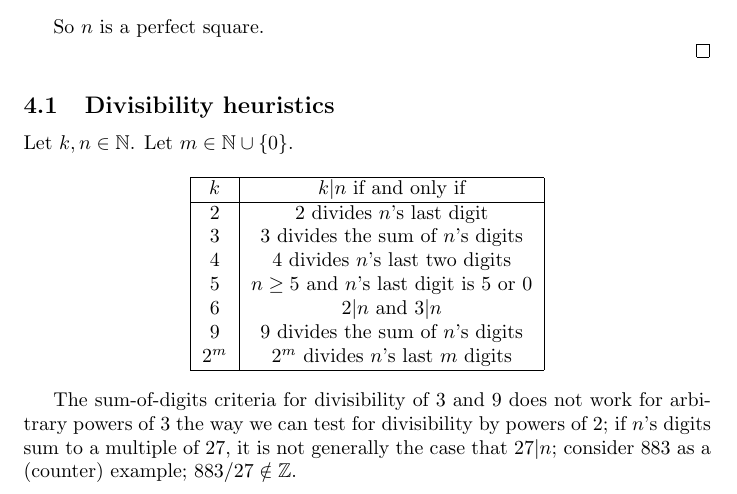
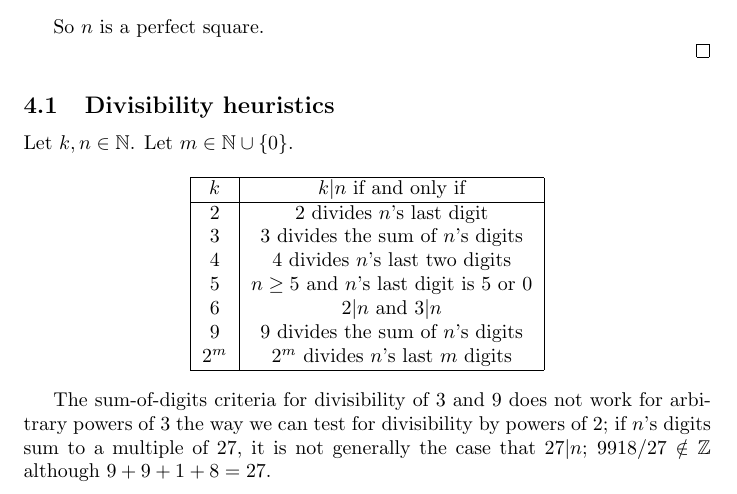
Before and after one commit to fearofcode/math-summary, a LaTeX document (math-summary.tex): part of page 8 of 19, cut so that both start at the same text. Compiled offline with pdfLaTeX.

Commit message:
I'm so bad at this subject

```diff
--- a/math-summary.tex
+++ b/math-summary.tex
@@ -356,7 +356,8 @@ $2^m$ & $2^m$ divides $n$'s last $m$ digits \\
 \end{tabular}
 \end{center}
 
-The sum-of-digits criteria for divisibility of 3 and 9 does not work for arbitrary powers of $3$ the way we can test for divisibility by powers of 2; if $n$'s digits sum to a multiple of 27, it is not generally the case that $27|n$; consider 883 as a (counter) example; $883/27 \notin \mathbb{Z}$.
+The sum-of-digits criteria for divisibility of 3 and 9 does not work for arbitrary powers of $3$ the way we can test for divisibility by powers of 2; if $n$'s digits sum to a multiple of 27, it is not generally the case that $27|n$; $9918/27 \notin \mathbb{Z}$ although $9 + 9 + 1 + 8 = 27$.
+
 \section{Calculus and Analysis}
 
 The following is taken from various calculus/analysis books, including Spivak's {\it Calculus} \cite{spivak} and Ross' {\it Elementary Analysis} \cite{ross}. Examples often correspond to exercises in the texts and the order follows that of the books. Although I drew this from multiple books, the amount of overlap between them is pretty high, although clearly analysis books will focus more on theory and less on calculation than a calculus book.
```
